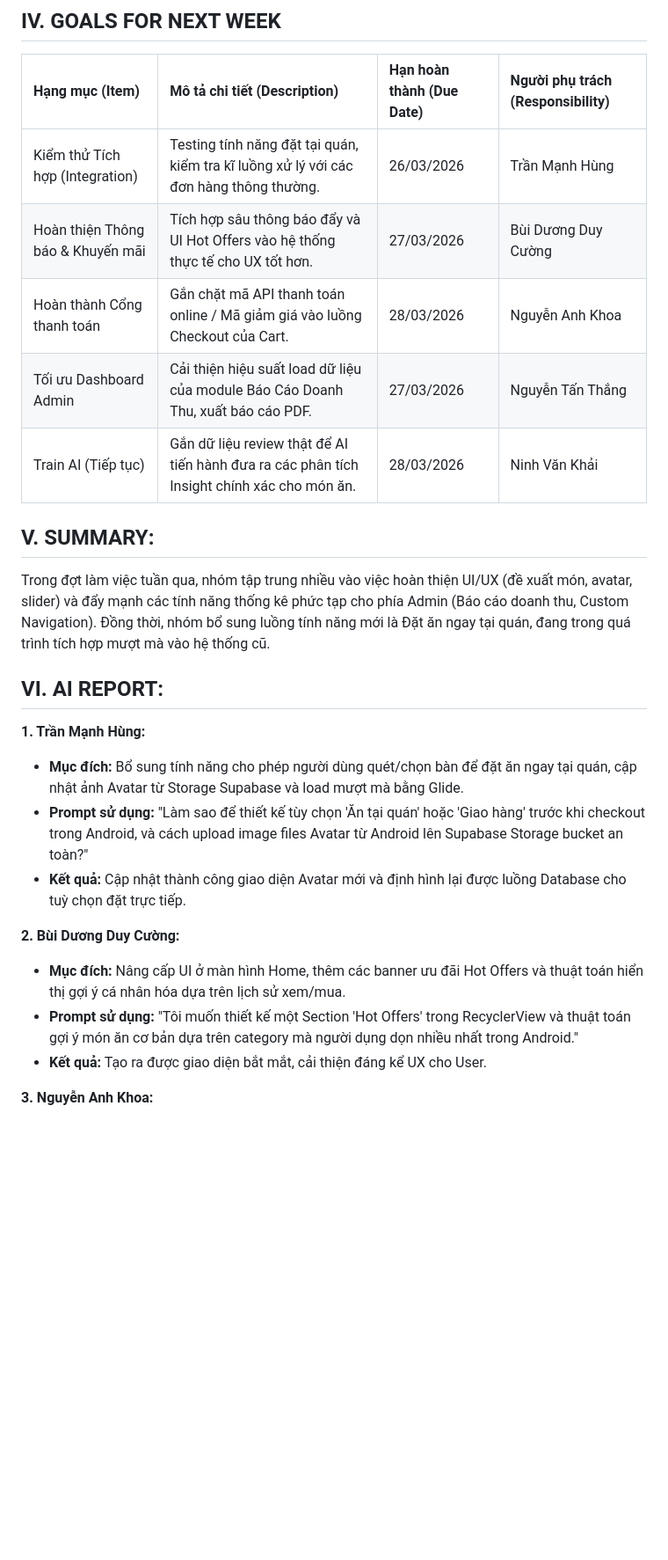
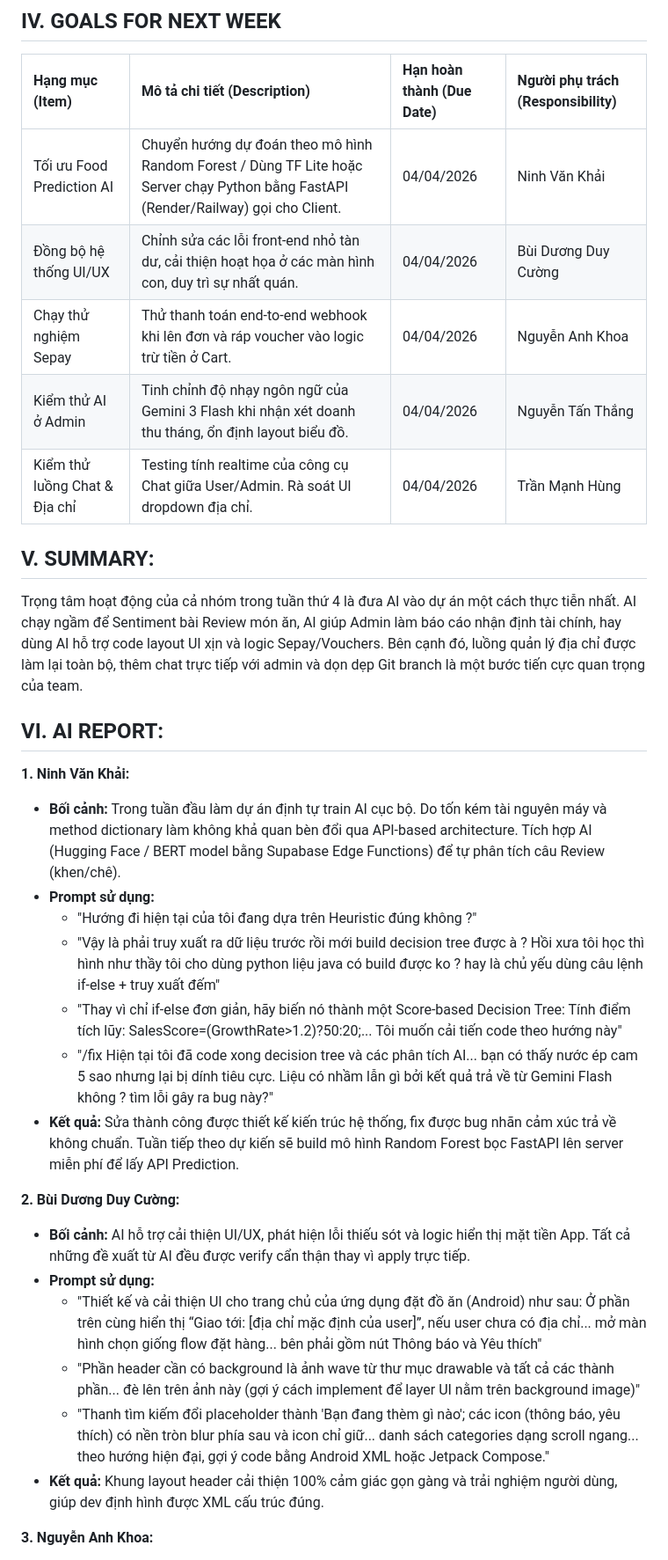
Before and after one commit to hungtmh/Food-Oder-App, a Markdown page: README.md, the part around one of its changes. Shown at 88% size. Rendered like a GitHub page; blank space fills up the shorter version.

```diff
--- a/README.md
+++ b/README.md
@@ -33,24 +32,32 @@ Dưới đây là bảng tổng hợp liền mạch toàn bộ các chức năng
 ## IV. GOALS FOR NEXT WEEK
 | Hạng mục (Item) | Mô tả chi tiết (Description) | Hạn hoàn thành (Due Date) | Người phụ trách (Responsibility) |
 | :--- | :--- | :--- | :--- |
-| Kiểm thử Tích hợp (Integration) | Testing tính năng đặt tại quán, kiểm tra kĩ luồng xử lý với các đơn hàng thông thường. | 26/03/2026 | Trần Mạnh Hùng |
-| Hoàn thiện Thông báo & Khuyến mãi | Tích hợp sâu thông báo đẩy và UI Hot Offers vào hệ thống thực tế cho UX tốt hơn. | 27/03/2026 | Bùi Dương Duy Cường |
-| Hoàn thành Cổng thanh toán | Gắn chặt mã API thanh toán online / Mã giảm giá vào luồng Checkout của Cart. | 28/03/2026 | Nguyễn Anh Khoa |
-| Tối ưu Dashboard Admin | Cải thiện hiệu suất load dữ liệu của module Báo Cáo Doanh Thu, xuất báo cáo PDF. | 27/03/2026 | Nguyễn Tấn Thắng |
-| Train AI (Tiếp tục) | Gắn dữ liệu review thật để AI tiến hành đưa ra các phân tích Insight chính xác cho món ăn. | 28/03/2026 | Ninh Văn Khải |
+| Tối ưu Food Prediction AI | Chuyển hướng dự đoán theo mô hình Random Forest / Dùng TF Lite hoặc Server chạy Python bằng FastAPI (Render/Railway) gọi cho Client. | 04/04/2026 | Ninh Văn Khải |
+| Đồng bộ hệ thống UI/UX | Chỉnh sửa các lỗi front-end nhỏ tàn dư, cải thiện hoạt họa ở các màn hình con, duy trì sự nhất quán. | 04/04/2026 | Bùi Dương Duy Cường |
+| Chạy thử nghiệm Sepay | Thử thanh toán end-to-end webhook khi lên đơn và ráp voucher vào logic trừ tiền ở Cart. | 04/04/2026 | Nguyễn Anh Khoa |
+| Kiểm thử AI ở Admin | Tinh chỉnh độ nhạy ngôn ngữ của Gemini 3 Flash khi nhận xét doanh thu tháng, ổn định layout biểu đồ. | 04/04/2026 | Nguyễn Tấn Thắng |
+| Kiểm thử luồng Chat & Địa chỉ | Testing tính realtime của công cụ Chat giữa User/Admin. Rà soát UI dropdown địa chỉ. | 04/04/2026 | Trần Mạnh Hùng |
 
 ## V. SUMMARY:
-Trong đợt làm việc tuần qua, nhóm tập trung nhiều vào việc hoàn thiện UI/UX (đề xuất món, avatar, slider) và đẩy mạnh các tính năng thống kê phức tạp cho phía Admin (Báo cáo doanh thu, Custom Navigation). Đồng thời, nhóm bổ sung luồng tính năng mới là Đặt ăn ngay tại quán, đang trong quá trình tích hợp mượt mà vào hệ thống cũ.
+Trọng tâm hoạt động của cả nhóm trong tuần thứ 4 là đưa AI vào dự án một cách thực tiễn nhất. AI chạy ngầm để Sentiment bài Review món ăn, AI giúp Admin làm báo cáo nhận định tài chính, hay dùng AI hỗ trợ code layout UI xịn và logic Sepay/Vouchers. Bên cạnh đó, luồng quản lý địa chỉ được làm lại toàn bộ, thêm chat trực tiếp với admin và dọn dẹp Git branch là một bước tiến cực quan trọng của team.
 
 ## VI. AI REPORT:
-**1. Trần Mạnh Hùng:**
-*   **Mục đích:** Bổ sung tính năng cho phép người dùng quét/chọn bàn để đặt ăn ngay tại quán, cập nhật ảnh Avatar từ Storage Supabase và load mượt mà bằng Glide.
-*   **Prompt sử dụng:** "Làm sao để thiết kế tùy chọn 'Ăn tại quán' hoặc 'Giao hàng' trước khi checkout trong Android, và cách upload image files Avatar từ Android lên Supabase Storage bucket an toàn?"
-*   **Kết quả:** Cập nhật thành công giao diện Avatar mới và định hình lại được luồng Database cho tuỳ chọn đặt trực tiếp.
+
+**1. Ninh Văn Khải:**
+*   **Bối cảnh:** Trong tuần đầu làm dự án định tự train AI cục bộ. Do tốn kém tài nguyên máy và method dictionary làm không khả quan bèn đổi qua API-based architecture. Tích hợp AI (Hugging Face / BERT model bằng Supabase Edge Functions) để tự phân tích câu Review (khen/chê).
+*   **Prompt sử dụng:**
+    *   "Hướng đi hiện tại của tôi đang dựa trên Heuristic đúng không ?"
+    *   "Vậy là phải truy xuất ra dữ liệu trước rồi mới build decision tree được à ? Hồi xưa tôi học thì hình như thầy tôi cho dùng python liệu java có build được ko ? hay là chủ yếu dùng câu lệnh if-else + truy xuất đếm"
+    *   "Thay vì chỉ if-else đơn giản, hãy biến nó thành một Score-based Decision Tree: Tính điểm tích lũy: SalesScore=(GrowthRate>1.2)?50:20;... Tôi muốn cải tiến code theo hướng này"
+    *   "/fix Hiện tại tôi đã code xong decision tree và các phân tích AI... bạn có thấy nước ép cam 5 sao nhưng lại bị dính tiêu cực. Liệu có nhầm lẫn gì bởi kết quả trả về từ Gemini Flash không ? tìm lỗi gây ra bug này?"
+*   **Kết quả:** Sửa thành công được thiết kế kiến trúc hệ thống, fix được bug nhãn cảm xúc trả về không chuẩn. Tuần tiếp theo dự kiến sẽ build mô hình Random Forest bọc FastAPI lên server miễn phí để lấy API Prediction.
 
 **2. Bùi Dương Duy Cường:**
-*   **Mục đích:** Nâng cấp UI ở màn hình Home, thêm các banner ưu đãi Hot Offers và thuật toán hiển thị gợi ý cá nhân hóa dựa trên lịch sử xem/mua.
-*   **Prompt sử dụng:** "Tôi muốn thiết kế một Section 'Hot Offers' trong RecyclerView và thuật toán gợi ý món ăn cơ bản dựa trên category mà người dụng dọn nhiều nhất trong Android."
-*   **Kết quả:** Tạo ra được giao diện bắt mắt, cải thiện đáng kể UX cho User.
+*   **Bối cảnh:** AI hỗ trợ cải thiện UI/UX, phát hiện lỗi thiếu sót và logic hiển thị mặt tiền App. Tất cả những đề xuất từ AI đều được verify cẩn thận thay vì apply trực tiếp.
+*   **Prompt sử dụng:**
+    *   "Thiết kế và cải thiện UI cho trang chủ của ứng dụng đặt đồ ăn (Android) như sau: Ở phần trên cùng hiển thị “Giao tới: [địa chỉ mặc định của user]”, nếu user chưa có địa chỉ... mở màn hình chọn giống flow đặt hàng... bên phải gồm nút Thông báo và Yêu thích"
+    *   "Phần header cần có background là ảnh wave từ thư mục drawable và tất cả các thành phần... đè lên trên ảnh này (gợi ý cách implement để layer UI nằm trên background image)"
+    *   "Thanh tìm kiếm đổi placeholder thành 'Bạn đang thèm gì nào'; các icon (thông báo, yêu thích) có nền tròn blur phía sau và icon chỉ giữ... danh sách categories dạng scroll ngang... theo hướng hiện đại, gợi ý code bằng Android XML hoặc Jetpack Compose."
+*   **Kết quả:** Khung layout header cải thiện 100% cảm giác gọn gàng và trải nghiệm người dùng, giúp dev định hình được XML cấu trúc đúng.
 
 **3. Nguyễn Anh Khoa:**
```
Also changed, not shown: other parts of README.md (+27 -20 lines).
